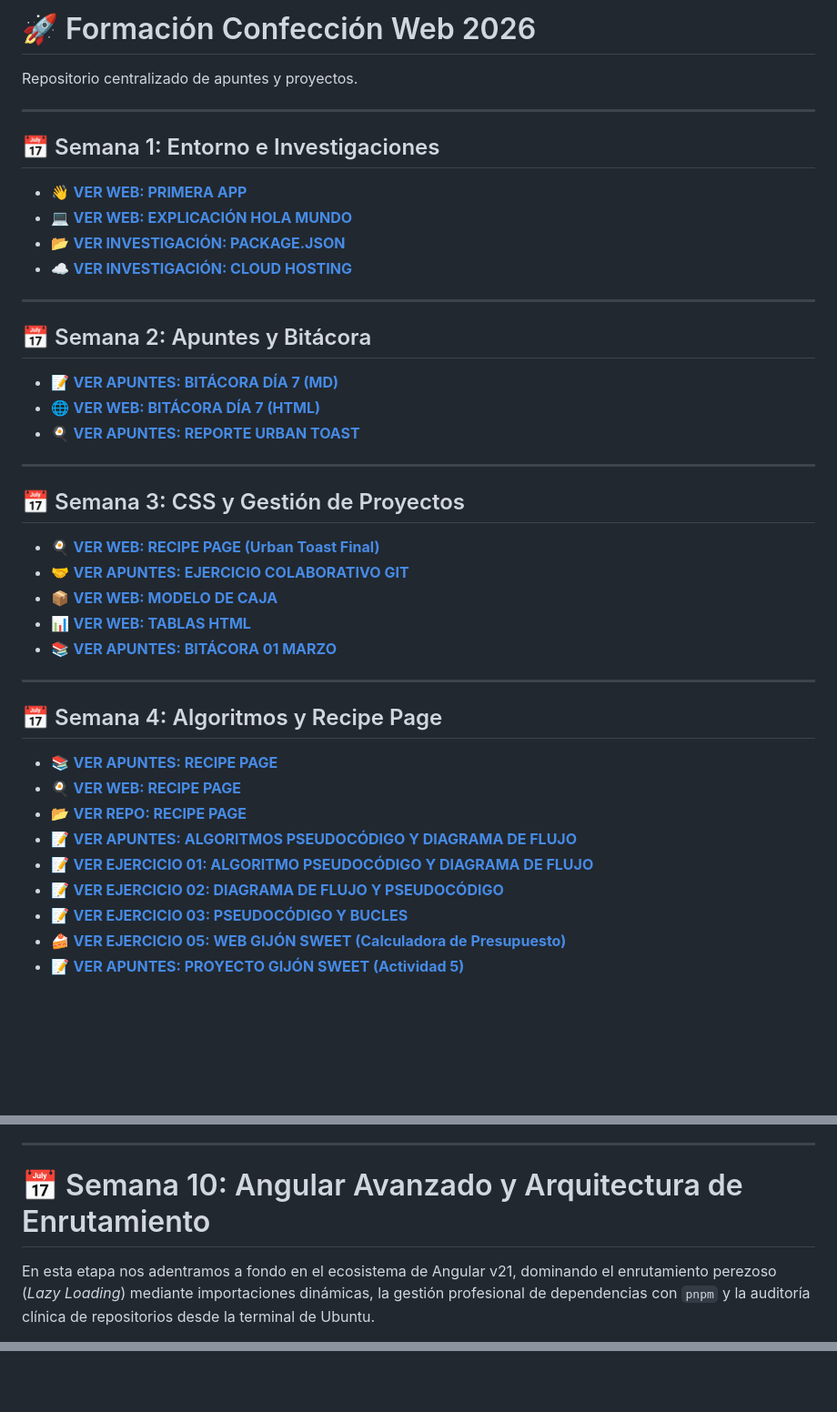
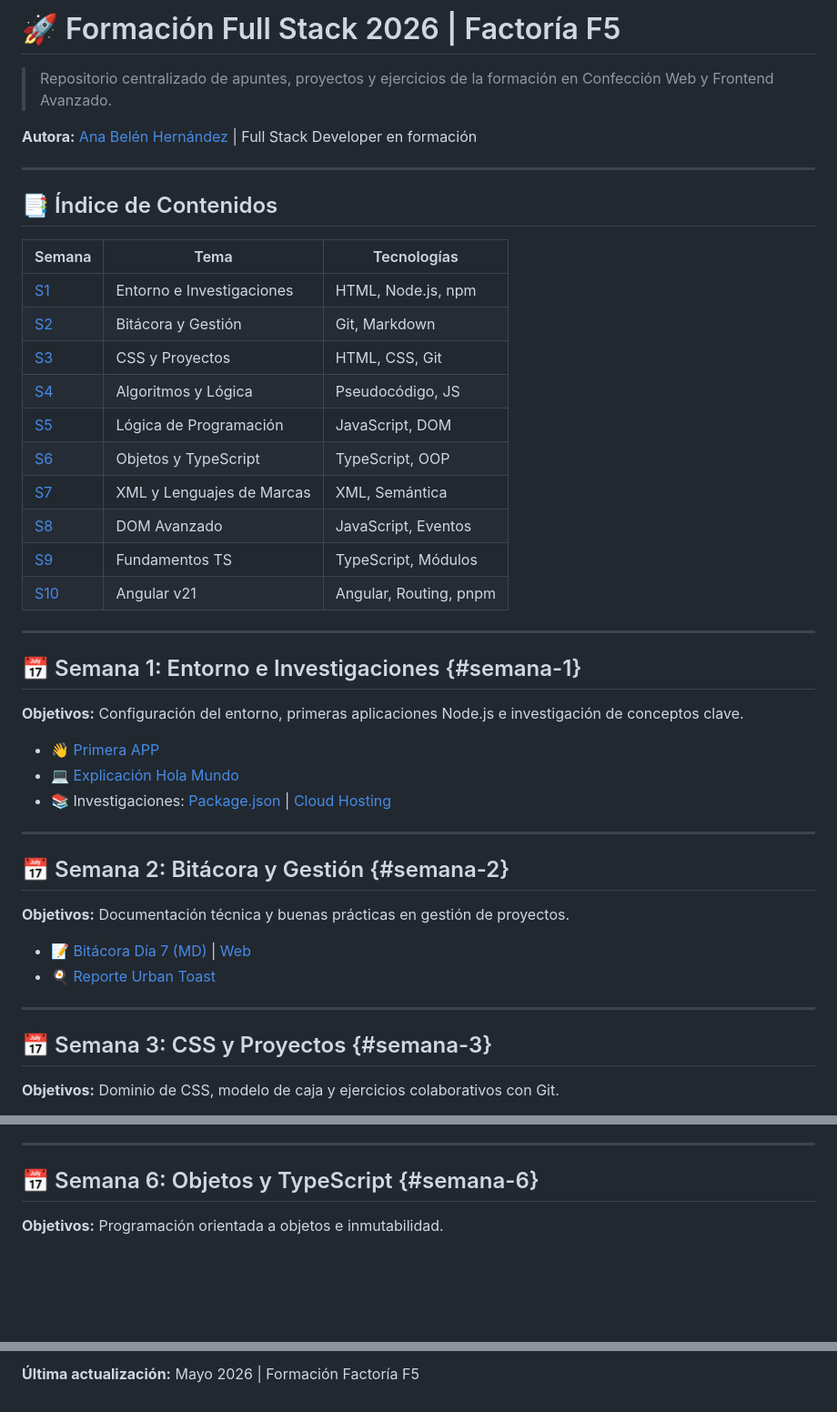
Before and after one commit to AnaBHernandez/confeccion-web-2026, a Markdown page: README.md, 3 parts joined by grey strips. Shown at 91% size. Drawn GitHub-style; blank space fills up the shorter version.

Commit message:
docs: actualizar readme

```diff
--- a/README.md
+++ b/README.md
@@ -1,44 +1,48 @@
-# 🚀 Formación Confección Web 2026
-Repositorio centralizado de apuntes y proyectos.
+# 🚀 Formación Full Stack 2026 | Factoría F5
+
+> Repositorio centralizado de apuntes, proyectos y ejercicios de la formación en Confección Web y Frontend Avanzado.
+
+**Autora:** [Ana Belén Hernández](https://github.com/AnaBHernandez) | Full Stack Developer en formación
 
 ---
 
-## 📅 Semana 1: Entorno e Investigaciones
+## 📑 Índice de Contenidos
 
-* 👋 **[VER WEB: PRIMERA APP](https://anabhernandez.github.io/confeccion-web-2026/semanas/semana-01/Primera%20app/index.html)**
-* 💻 **[VER WEB: EXPLICACIÓN HOLA MUNDO](https://anabhernandez.github.io/confeccion-web-2026/semanas/semana-01/proyectos/explicacion-hola-mundo.html)**
-* 📂 **[VER INVESTIGACIÓN: PACKAGE.JSON](https://anabhernandez.github.io/confeccion-web-2026/semanas/semana-01/investigaciones/package-json.html)**
-* ☁️ **[VER INVESTIGACIÓN: CLOUD HOSTING](https://anabhernandez.github.io/confeccion-web-2026/semanas/semana-01/investigaciones/resumen-cloud-hosting.html)**
+| Semana | Tema | Tecnologías |
+|--------|------|-------------|
+| [S1](#semana-1) | Entorno e Investigaciones | HTML, Node.js, npm |
+| [S2](#semana-2) | Bitácora y Gestión | Git, Markdown |
+| [S3](#semana-3) | CSS y Proyectos | HTML, CSS, Git |
+| [S4](#semana-4) | Algoritmos y Lógica | Pseudocódigo, JS |
+| [S5](#semana-5) | Lógica de Programación | JavaScript, DOM |
+| [S6](#semana-6) | Objetos y TypeScript | TypeScript, OOP |
+| [S7](#semana-7) | XML y Lenguajes de Marcas | XML, Semántica |
+| [S8](#semana-8) | DOM Avanzado | JavaScript, Eventos |
+| [S9](#semana-9) | Fundamentos TS | TypeScript, Módulos |
+| [S10](#semana-10) | Angular v21 | Angular, Routing, pnpm |
 
 ---
 
-## 📅 Semana 2: Apuntes y Bitácora
+## 📅 Semana 1: Entorno e Investigaciones {#semana-1}
 
-* 📝 **[VER APUNTES: BITÁCORA DÍA 7 (MD)](https://github.com/AnaBHernandez/confeccion-web-2026/blob/main/semanas/semana-02/apuntes/bitacora-dia7-18feb.md)**
-* 🌐 **[VER WEB: BITÁCORA DÍA 7 (HTML)](https://anabhernandez.github.io/confeccion-web-2026/semanas/semana-02/apuntes/bitacora-dia7-18feb.html)**
-* 🍳 **[VER APUNTES: REPORTE URBAN TOAST](https://github.com/AnaBHernandez/confeccion-web-2026/blob/main/semanas/semana-02/apuntes/reporte-urban-toast.md)**
+**Objetivos:** Configuración del entorno, primeras aplicaciones Node.js e investigación de conceptos clave.
+
+* 👋 [Primera APP](https://anabhernandez.github.io/confeccion-web-2026/semanas/semana-01/Primera%20app/index.html)
+* 💻 [Explicación Hola Mundo](https://anabhernandez.github.io/confeccion-web-2026/semanas/semana-01/proyectos/explicacion-hola-mundo.html)
+* 📚 Investigaciones: [Package.json](https://anabhernandez.github.io/confeccion-web-2026/semanas/semana-01/investigaciones/package-json.html) | [Cloud Hosting](https://anabhernandez.github.io/confeccion-web-2026/semanas/semana-01/investigaciones/resumen-cloud-hosting.html)
 
 ---
 
-## 📅 Semana 3: CSS y Gestión de Proyectos
+## 📅 Semana 2: Bitácora y Gestión {#semana-2}
 
-* 🍳 **[VER WEB: RECIPE PAGE (Urban Toast Final)](https://anabhernandez.github.io/the-good-breakfast/)**
-* 🤝 **[VER APUNTES: EJERCICIO COLABORATIVO GIT](https://github.com/AnaBHernandez/confeccion-web-2026/blob/main/semanas/semana-03/ejercicios/ejercicio-colaborativo-git.md)**
-* 📦 **[VER WEB: MODELO DE CAJA](https://anabhernandez.github.io/confeccion-web-2026/semanas/semana-03/ejercicios/modelo-caja/index.html)**
-* 📊 **[VER WEB: TABLAS HTML](https://anabhernandez.github.io/confeccion-web-2026/semanas/semana-03/ejercicios/ejercicio-tablas/index.html)**
-* 📚 **[VER APUNTES: BITÁCORA 01 MARZO](https://github.com/AnaBHernandez/confeccion-web-2026/blob/main/semanas/semana-03/apuntes/bitacora-01-marzo-2026.md)**
+**Objetivos:** Documentación técnica y buenas prácticas en gestión de proyectos.
+
+* 📝 [Bitácora Día 7 (MD)](https://github.com/AnaBHernandez/confeccion-web-2026/blob/main/semanas/semana-02/apuntes/bitacora-dia7-18feb.md) | [Web](https://anabhernandez.github.io/confeccion-web-2026/semanas/semana-02/apuntes/bitacora-dia7-18feb.html)
+* 🍳 [Reporte Urban Toast](https://github.com/AnaBHernandez/confeccion-web-2026/blob/main/semanas/semana-02/apuntes/reporte-urban-toast.md)
 
 ---
 
-## 📅 Semana 4: Algoritmos y Recipe Page
+## 📅 Semana 3: CSS y Proyectos {#semana-3}
 
-* 📚 **[VER APUNTES: RECIPE PAGE](https://github.com/AnaBHernandez/confeccion-web-2026/blob/main/semanas/semana-04/apuntes/recipe-page.md)**
-* 🍳 **[VER WEB: RECIPE PAGE](https://anabhernandez.github.io/recipe-page/)**
-* 📂 **[VER REPO: RECIPE PAGE](https://github.com/AnaBHernandez/recipe-page)**
-* 📝 **[VER APUNTES: ALGORITMOS PSEUDOCÓDIGO Y DIAGRAMA DE FLUJO](https://github.com/AnaBHernandez/confeccion-web-2026/blob/main/semanas/semana-04/apuntes/algoritmos-pseudocodigo-diagrama-flujo.md)**
-* 📝 **[VER EJERCICIO 01: ALGORITMO PSEUDOCÓDIGO Y DIAGRAMA DE FLUJO](https://github.com/AnaBHernandez/confeccion-web-2026/blob/main/semanas/semana-04/ejercicios/ejercicio-01-algoritmo-pseudocodigo/ejercicio-01-algoritmo-pseudocodigo.md)**
-* 📝 **[VER EJERCICIO 02: DIAGRAMA DE FLUJO Y PSEUDOCÓDIGO](https://github.com/AnaBHernandez/confeccion-web-2026/blob/main/semanas/semana-04/ejercicios/ejercicio-02-diagrama-flujo-pseudocodigo/actividad-02-diagrama-flujo-pseudocodigo.md)**
-* 📝 **[VER EJERCICIO 03: PSEUDOCÓDIGO Y BUCLES](https://github.com/AnaBHernandez/confeccion-web-2026/blob/main/semanas/semana-04/ejercicios/ejercicio-02-diagrama-flujo-pseudocodigo/actividad-03-pseudocodigo-bucles.md)**
-* 🍰 **[VER EJERCICIO 05: WEB GIJÓN SWEET (Calculadora de Presupuesto)](https://anabhernandez.github.io/confeccion-web-2026/semanas/semana-04/ejercicios/ejercicio-05-pasteleria/index.html)**
-* 📝 **[VER APUNTES: PROYECTO GIJÓN SWEET (Actividad 5)](https://github.com/AnaBHernandez/confeccion-web-2026/blob/main/semanas/semana-04/apuntes/Proyecto:%20Gijón%20Sweet%20-%20Actividad%205.md)**
+**Objetivos:** Dominio de CSS, modelo de caja y ejercicios colaborativos con Git.
 
@@ -108,7 +74,7 @@ En esta etapa consolidamos los conceptos avanzados de maquetación modular, la g
 
 ---
 
-# 📅 Semana 10: Angular Avanzado y Arquitectura de Enrutamiento
+## 📅 Semana 6: Objetos y TypeScript {#semana-6}
 
-En esta etapa nos adentramos a fondo en el ecosistema de Angular v21, dominando el enrutamiento perezoso (*Lazy Loading*) mediante importaciones dinámicas, la gestión profesional de dependencias con `pnpm` y la auditoría clínica de repositorios desde la terminal de Ubuntu.
+**Objetivos:** Programación orientada a objetos e inmutabilidad.
 
@@ -123,0 +241 @@ En esta etapa nos adentramos a fondo en el ecosistema de Angular v21, dominando
+**Última actualización:** Mayo 2026 | Formación Factoría F5
```
Also changed, not shown: other parts of README.md (+173 -60 lines).
